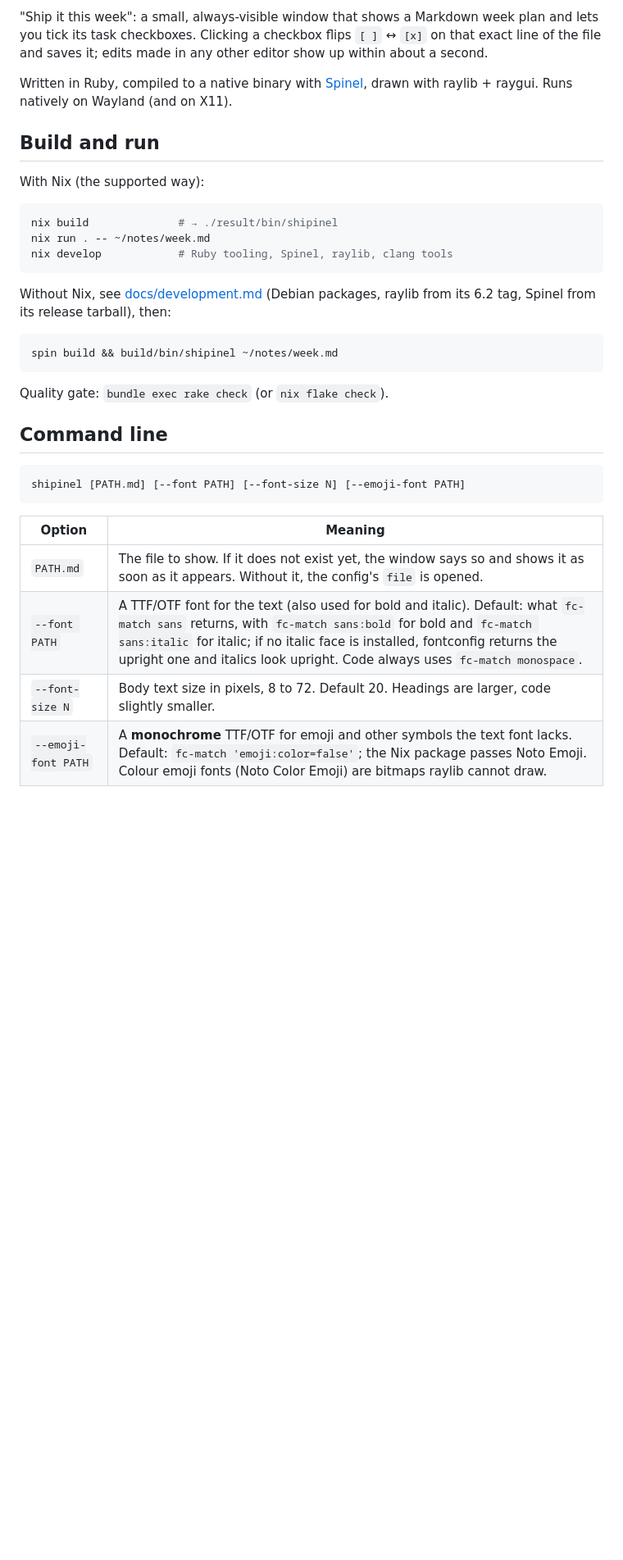
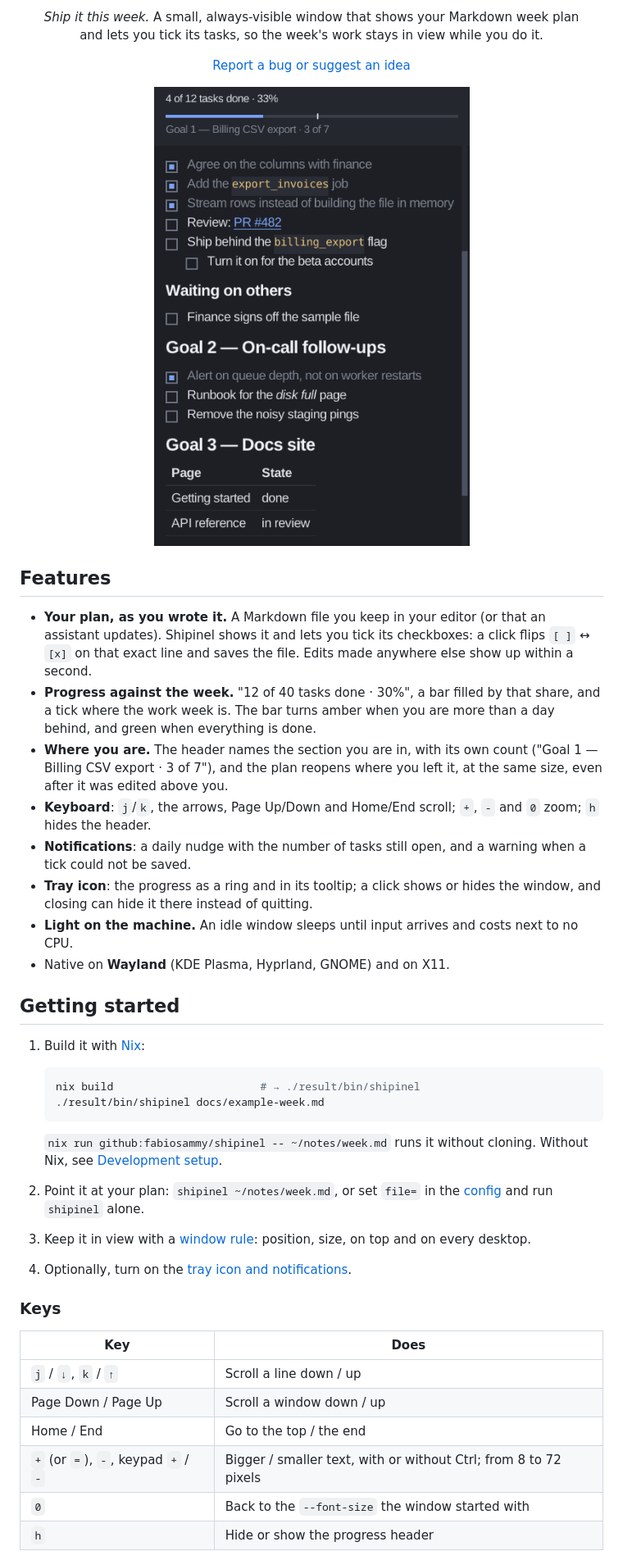
Before and after one commit to fabiosammy/shipinel, a Markdown page: README.md, the part around one of its changes. Shown at 82% size. GitHub-like rendering; pictures changed too: docs/screenshot.png (added); blank space fills up the shorter version.

````diff
--- a/README.md
+++ b/README.md
@@ -2,42 +2,65 @@
 
-"Ship it this week": a small, always-visible window that shows a Markdown
-week plan and lets you tick its task checkboxes. Clicking a checkbox flips
-`[ ]` ↔ `[x]` on that exact line of the file and saves it; edits made in any
-other editor show up within about a second.
+<p align="center">
+  <i>Ship it this week.</i> A small, always-visible window that shows your
+  Markdown week plan<br />and lets you tick its tasks, so the week's work stays
+  in view while you do it.
+</p>
 
-Written in Ruby, compiled to a native binary with
-[Spinel](https://github.com/matz/spinel), drawn with raylib + raygui. Runs
-natively on Wayland (and on X11).
+<p align="center">
+  <a href="https://github.com/fabiosammy/shipinel/issues">Report a bug or suggest an idea</a>
+</p>
 
-## Build and run
+<p align="center">
+  <img src="docs/screenshot.png" width="440" alt="Shipinel showing an example week: 4 of 12 tasks done, a tick on the bar where Wednesday afternoon is, and the tasks of Goal 1" />
+</p>
 
-With Nix (the supported way):
+## Features
 
-```sh
-nix build              # → ./result/bin/shipinel
-nix run . -- ~/notes/week.md
-nix develop            # Ruby tooling, Spinel, raylib, clang tools
-```
+- **Your plan, as you wrote it.** A Markdown file you keep in your editor (or
+  that an assistant updates). Shipinel shows it and lets you tick its
+  checkboxes: a click flips `[ ]` ↔ `[x]` on that exact line and saves the
+  file. Edits made anywhere else show up within a second.
+- **Progress against the week.** "12 of 40 tasks done · 30%", a bar filled by
+  that share, and a tick where the work week is. The bar turns amber when you
+  are more than a day behind, and green when everything is done.
+- **Where you are.** The header names the section you are in, with its own
+  count ("Goal 1 — Billing CSV export · 3 of 7"), and the plan reopens where
+  you left it, at the same size, even after it was edited above you.
+- **Keyboard**: `j`/`k`, the arrows, Page Up/Down and Home/End scroll; `+`,
+  `-` and `0` zoom; `h` hides the header.
+- **Notifications**: a daily nudge with the number of tasks still open, and a
+  warning when a tick could not be saved.
+- **Tray icon**: the progress as a ring and in its tooltip; a click shows or
+  hides the window, and closing can hide it there instead of quitting.
+- **Light on the machine.** An idle window sleeps until input arrives and
+  costs next to no CPU.
+- Native on **Wayland** (KDE Plasma, Hyprland, GNOME) and on X11.
 
-Without Nix, see [docs/development.md](docs/development.md) (Debian packages,
-raylib from its 6.2 tag, Spinel from its release tarball), then:
+## Getting started
 
-```sh
-spin build && build/bin/shipinel ~/notes/week.md
-```
+1. Build it with [Nix](https://nixos.org):
 
-Quality gate: `bundle exec rake check` (or `nix flake check`).
+   ```sh
+   nix build                       # → ./result/bin/shipinel
+   ./result/bin/shipinel docs/example-week.md
+   ```
 
-## Command line
+   `nix run github:fabiosammy/shipinel -- ~/notes/week.md` runs it without
+   cloning. Without Nix, see [Development setup](#development-setup).
+2. Point it at your plan: `shipinel ~/notes/week.md`, or set `file=` in the
+   [config](#config) and run `shipinel` alone.
+3. Keep it in view with a [window rule](#window-rules): position, size, on top
+   and on every desktop.
+4. Optionally, turn on the [tray icon and notifications](#config).
 
-```
-shipinel [PATH.md] [--font PATH] [--font-size N] [--emoji-font PATH]
-```
+### Keys
 
-| Option | Meaning |
+| Key | Does |
 |---|---|
-| `PATH.md` | The file to show. If it does not exist yet, the window says so and shows it as soon as it appears. Without it, the config's `file` is opened. |
-| `--font PATH` | A TTF/OTF font for the text (also used for bold and italic). Default: what `fc-match sans` returns, with `fc-match sans:bold` for bold and `fc-match sans:italic` for italic; if no italic face is installed, fontconfig returns the upright one and italics look upright. Code always uses `fc-match monospace`. |
-| `--font-size N` | Body text size in pixels, 8 to 72. Default 20. Headings are larger, code slightly smaller. |
-| `--emoji-font PATH` | A **monochrome** TTF/OTF for emoji and other symbols the text font lacks. Default: `fc-match 'emoji:color=false'`; the Nix package passes Noto Emoji. Colour emoji fonts (Noto Color Emoji) are bitmaps raylib cannot draw. |
+| `j` / `↓`, `k` / `↑` | Scroll a line down / up |
+| Page Down / Page Up | Scroll a window down / up |
+| Home / End | Go to the top / the end |
+| `+` (or `=`), `-`, keypad `+` / `-` | Bigger / smaller text, with or without Ctrl; from 8 to 72 pixels |
+| `0` | Back to the `--font-size` the window started with |
+| `h` | Hide or show the progress header |
 
````
Also changed, not shown: other parts of README.md (+148 -119 lines), docs/example-week.md (added, +35 -0 lines).
